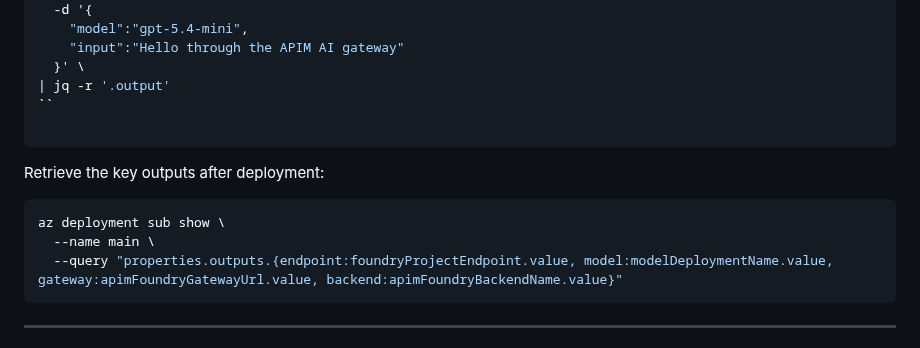
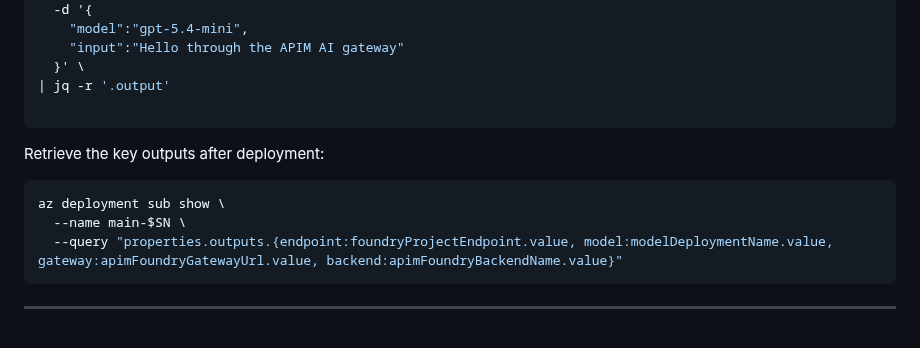
Before and after one commit to oxcp/ainotes, a Markdown page: agenthost/module-01/README.md, the part around one of its changes. Rendered like a GitHub page.

Commit message:
Update README.md: Fix deployment name reference and add missing line for deploymentSN

````diff
--- a/agenthost/module-01/README.md
+++ b/agenthost/module-01/README.md
@@ -109,7 +110,6 @@ curl -s -X POST \
     "input":"Hello through the APIM AI gateway"
   }' \
 | jq -r '.output'
-``
 
 ```
 
@@ -117,7 +117,7 @@ Retrieve the key outputs after deployment:
 
 ```bash
 az deployment sub show \
-  --name main \
+  --name main-$SN \
   --query "properties.outputs.{endpoint:foundryProjectEndpoint.value, model:modelDeploymentName.value, gateway:apimFoundryGatewayUrl.value, backend:apimFoundryBackendName.value}"
 ```
 
````
Also changed, not shown: other parts of agenthost/module-01/README.md (+1 -0 lines).
